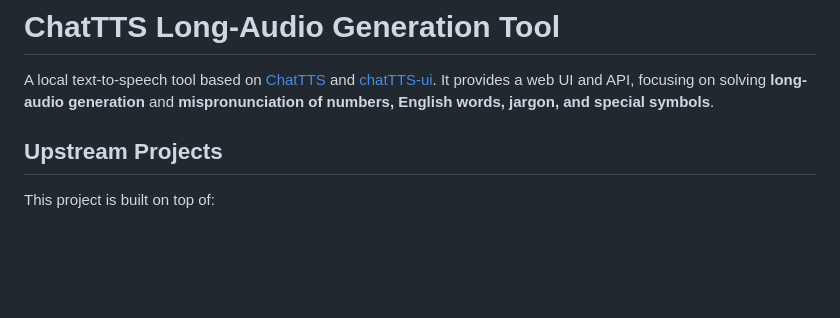
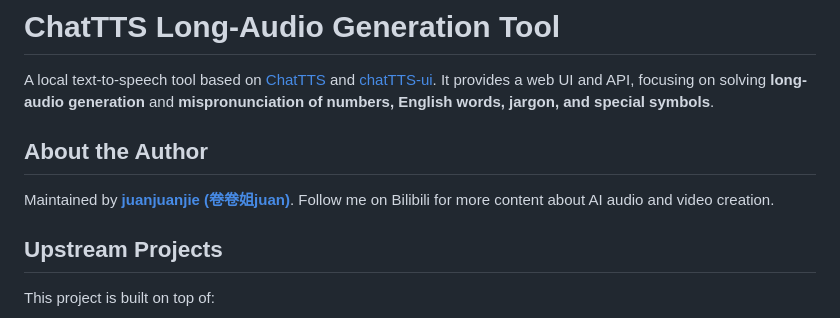
Before and after one commit to juanjuanjie/ChatTTS-LongAudio, a Markdown page: README_EN.md, the part around the change. Drawn GitHub-style; blank space fills up the shorter version.

Commit message:
docs: add author Bilibili link

```diff
--- a/README_EN.md
+++ b/README_EN.md
@@ -1,6 +1,10 @@
 # ChatTTS Long-Audio Generation Tool
 
 A local text-to-speech tool based on [ChatTTS](https://github.com/2noise/ChatTTS) and [chatTTS-ui](https://github.com/jianchang512/chatTTS-ui). It provides a web UI and API, focusing on solving **long-audio generation** and **mispronunciation of numbers, English words, jargon, and special symbols**.
+
+## About the Author
+
+Maintained by [**juanjuanjie (卷卷姐juan)**](https://space.bilibili.com/229150291). Follow me on Bilibili for more content about AI audio and video creation.
 
 ## Upstream Projects
 
```
Also changed, not shown: README.md (+4 -0 lines).
